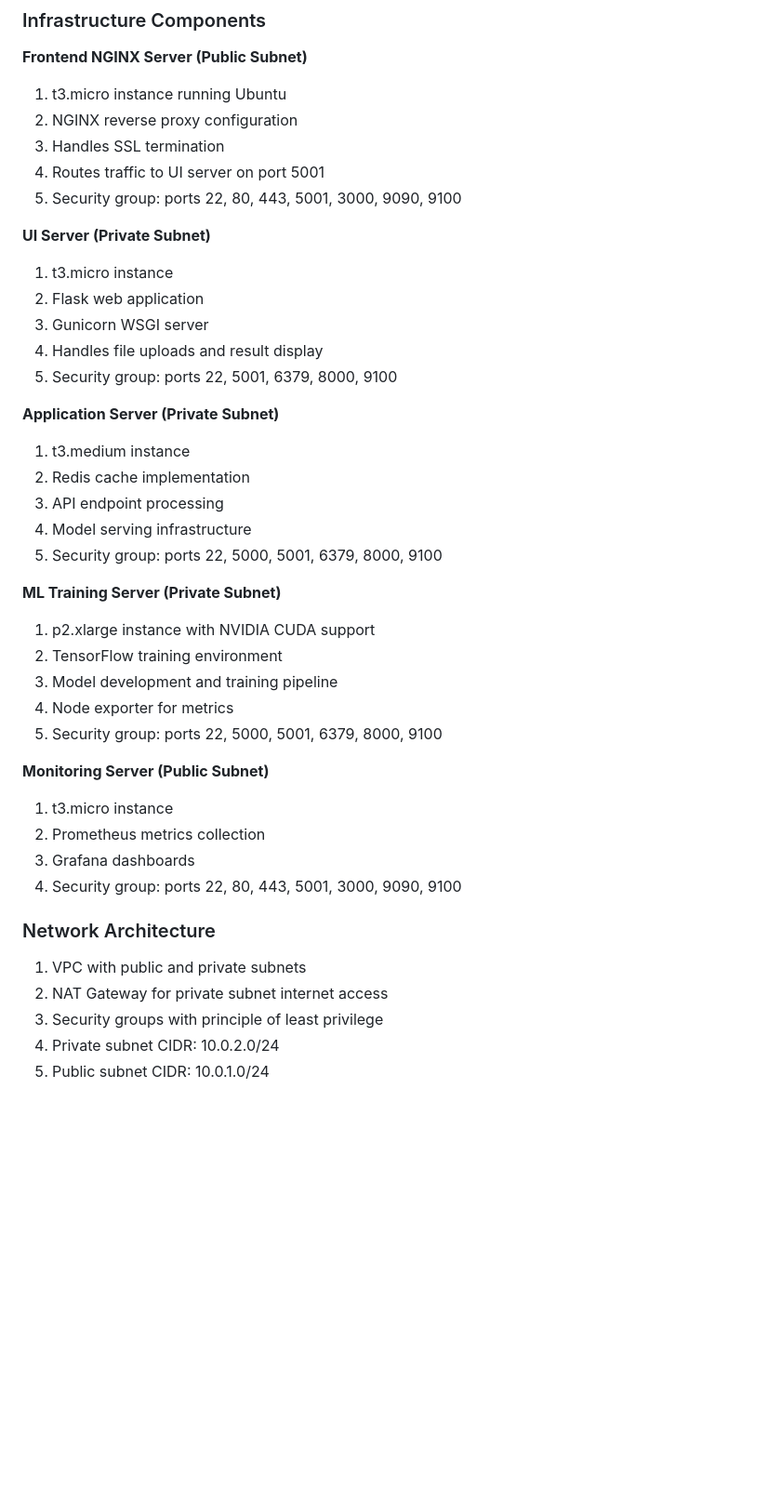
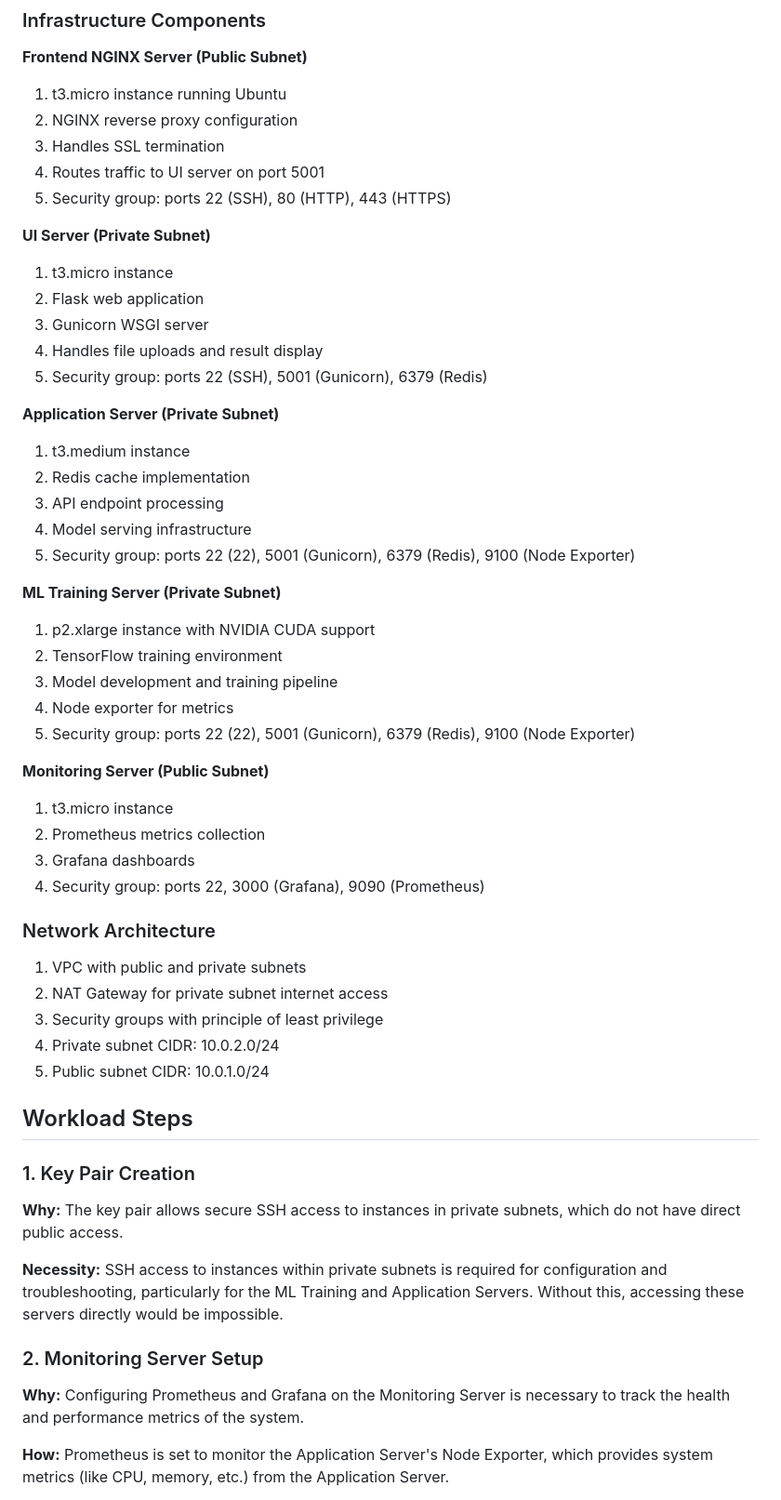
Before and after one commit to tortiz7/CNN-deploy, a Markdown page: README.md, the part around the change printed below. Shown: that part at 93% size. Rendered like a GitHub page; blank space fills up the shorter version.

```diff
--- a/README.md
+++ b/README.md
@@ -11,7 +11,7 @@ Hello! This Workload implements a sophisticated medical imaging analysis system
 2) NGINX reverse proxy configuration
 3) Handles SSL termination
 4) Routes traffic to UI server on port 5001
-5) Security group: ports 22, 80, 443, 5001, 3000, 9090, 9100
+5) Security group: ports 22 (SSH), 80 (HTTP), 443 (HTTPS)
 
 **UI Server (Private Subnet)**
 
@@ -19,7 +19,7 @@ Hello! This Workload implements a sophisticated medical imaging analysis system
 2) Flask web application
 3) Gunicorn WSGI server
 4) Handles file uploads and result display
-5) Security group: ports 22, 5001, 6379, 8000, 9100
+5) Security group: ports 22 (SSH), 5001 (Gunicorn), 6379 (Redis)
 
 **Application Server (Private Subnet)**
 
@@ -27,7 +27,7 @@ Hello! This Workload implements a sophisticated medical imaging analysis system
 2) Redis cache implementation
 3) API endpoint processing
 4) Model serving infrastructure
-5) Security group: ports 22, 5000, 5001, 6379, 8000, 9100
+5) Security group: ports 22 (22), 5001 (Gunicorn), 6379 (Redis), 9100 (Node Exporter)
 
 **ML Training Server (Private Subnet)**
 
@@ -35,14 +35,14 @@ Hello! This Workload implements a sophisticated medical imaging analysis system
 2) TensorFlow training environment
 3) Model development and training pipeline
 4) Node exporter for metrics
-5) Security group: ports 22, 5000, 5001, 6379, 8000, 9100
+5) Security group: ports 22 (22), 5001 (Gunicorn), 6379 (Redis), 9100 (Node Exporter)
 
 **Monitoring Server (Public Subnet)**
 
 1) t3.micro instance
 2) Prometheus metrics collection
 3) Grafana dashboards
-4) Security group: ports 22, 80, 443, 5001, 3000, 9090, 9100
+4) Security group: ports 22, 3000 (Grafana), 9090 (Prometheus)
 
 ### Network Architecture
 
@@ -51,3 +51,18 @@ Hello! This Workload implements a sophisticated medical imaging analysis system
 3) Security groups with principle of least privilege
 4) Private subnet CIDR: 10.0.2.0/24
 5) Public subnet CIDR: 10.0.1.0/24
+
+## Workload Steps
+
+### 1. Key Pair Creation
+
+**Why:** The key pair allows secure SSH access to instances in private subnets, which do not have direct public access.
+
+**Necessity:** SSH access to instances within private subnets is required for configuration and troubleshooting, particularly for the ML Training and Application Servers. Without this, accessing these servers directly would be impossible.
+
+### 2. Monitoring Server Setup
+
+**Why:** Configuring Prometheus and Grafana on the Monitoring Server is necessary to track the health and performance metrics of the system.
+
+**How:** Prometheus is set to monitor the Application Server's Node Exporter, which provides system metrics (like CPU, memory, etc.) from the Application Server.
+
```
Also changed, not shown: other parts of README.md (+41 -0 lines).
